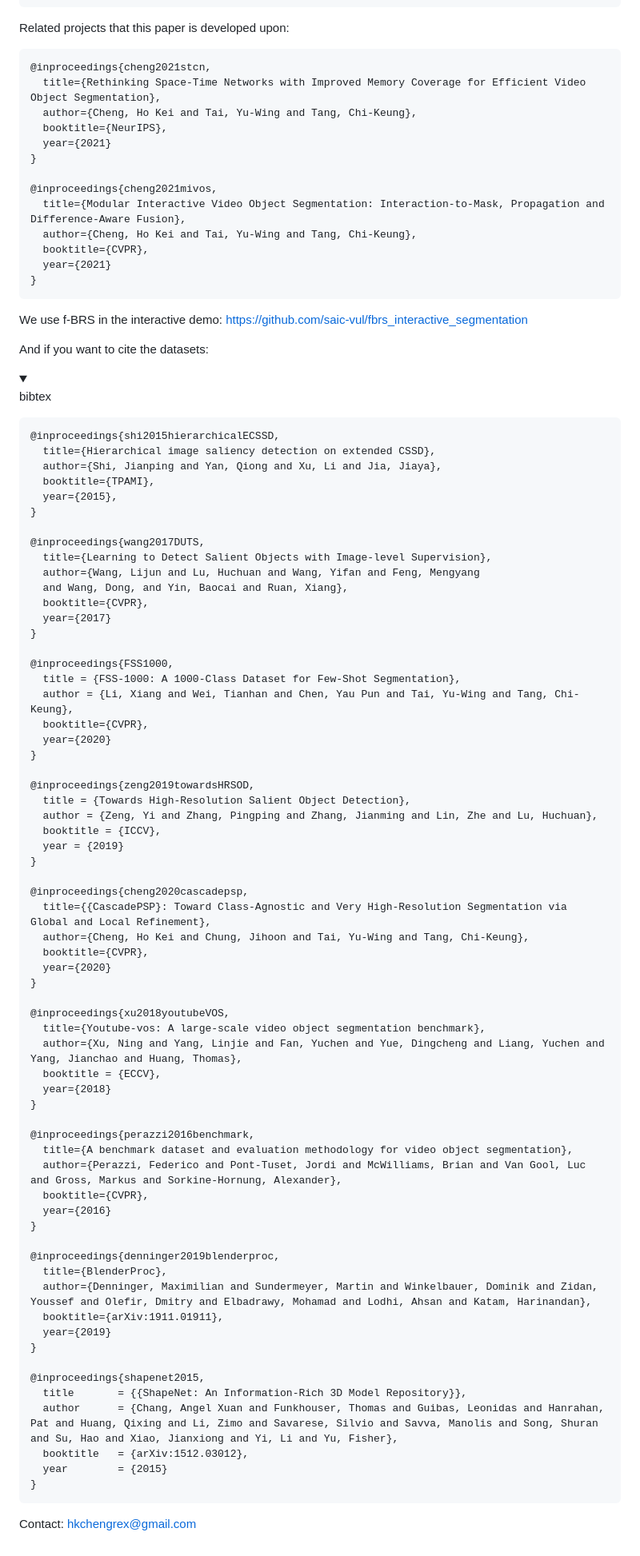
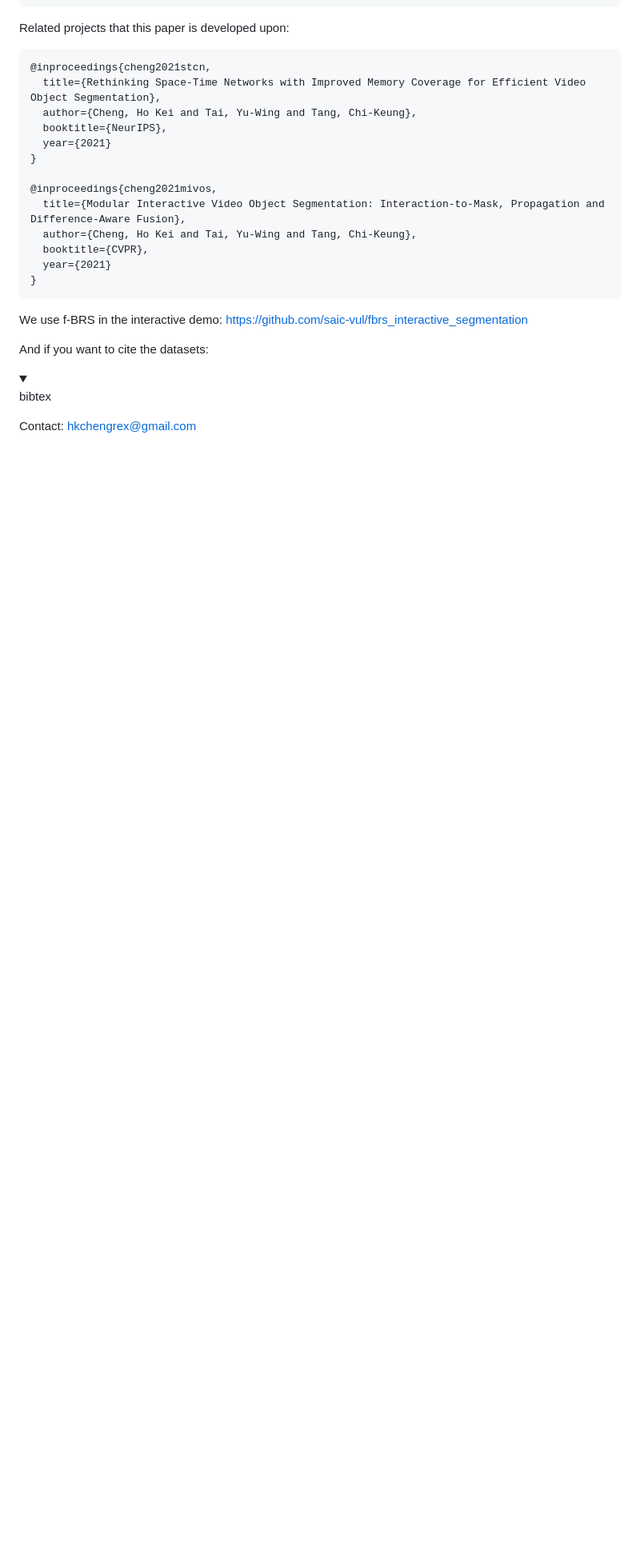
Before and after one commit to Dengpc-FIRE/XMem-, a Markdown page: README.md, the part around the change. Shown at 80% size. Drawn GitHub-style; folded sections open; blank space fills up the shorter version.

````diff
--- a/README.md
+++ b/README.md
@@ -110,71 +110,6 @@ bibtex
 
 </summary>
 
-```bibtex
-@inproceedings{shi2015hierarchicalECSSD,
-  title={Hierarchical image saliency detection on extended CSSD},
-  author={Shi, Jianping and Yan, Qiong and Xu, Li and Jia, Jiaya},
-  booktitle={TPAMI},
-  year={2015},
-}
-
-@inproceedings{wang2017DUTS,
-  title={Learning to Detect Salient Objects with Image-level Supervision},
-  author={Wang, Lijun and Lu, Huchuan and Wang, Yifan and Feng, Mengyang
-  and Wang, Dong, and Yin, Baocai and Ruan, Xiang},
-  booktitle={CVPR},
-  year={2017}
-}
-
-@inproceedings{FSS1000,
-  title = {FSS-1000: A 1000-Class Dataset for Few-Shot Segmentation},
-  author = {Li, Xiang and Wei, Tianhan and Chen, Yau Pun and Tai, Yu-Wing and Tang, Chi-Keung},
-  booktitle={CVPR},
-  year={2020}
-}
-
-@inproceedings{zeng2019towardsHRSOD,
-  title = {Towards High-Resolution Salient Object Detection},
-  author = {Zeng, Yi and Zhang, Pingping and Zhang, Jianming and Lin, Zhe and Lu, Huchuan},
-  booktitle = {ICCV},
-  year = {2019}
-}
-
-@inproceedings{cheng2020cascadepsp,
-  title={{CascadePSP}: Toward Class-Agnostic and Very High-Resolution Segmentation via Global and Local Refinement},
-  author={Cheng, Ho Kei and Chung, Jihoon and Tai, Yu-Wing and Tang, Chi-Keung},
-  booktitle={CVPR},
-  year={2020}
-}
-
-@inproceedings{xu2018youtubeVOS,
-  title={Youtube-vos: A large-scale video object segmentation benchmark},
-  author={Xu, Ning and Yang, Linjie and Fan, Yuchen and Yue, Dingcheng and Liang, Yuchen and Yang, Jianchao and Huang, Thomas},
-  booktitle = {ECCV},
-  year={2018}
-}
-
-@inproceedings{perazzi2016benchmark,
-  title={A benchmark dataset and evaluation methodology for video object segmentation},
-  author={Perazzi, Federico and Pont-Tuset, Jordi and McWilliams, Brian and Van Gool, Luc and Gross, Markus and Sorkine-Hornung, Alexander},
-  booktitle={CVPR},
-  year={2016}
-}
-
-@inproceedings{denninger2019blenderproc,
-  title={BlenderProc},
-  author={Denninger, Maximilian and Sundermeyer, Martin and Winkelbauer, Dominik and Zidan, Youssef and Olefir, Dmitry and Elbadrawy, Mohamad and Lodhi, Ahsan and Katam, Harinandan},
-  booktitle={arXiv:1911.01911},
-  year={2019}
-}
-
-@inproceedings{shapenet2015,
-  title       = {{ShapeNet: An Information-Rich 3D Model Repository}},
-  author      = {Chang, Angel Xuan and Funkhouser, Thomas and Guibas, Leonidas and Hanrahan, Pat and Huang, Qixing and Li, Zimo and Savarese, Silvio and Savva, Manolis and Song, Shuran and Su, Hao and Xiao, Jianxiong and Yi, Li and Yu, Fisher},
-  booktitle   = {arXiv:1512.03012},
-  year        = {2015}
-}
-```
 </details>
 
 Contact: <hkchengrex@gmail.com>
````
